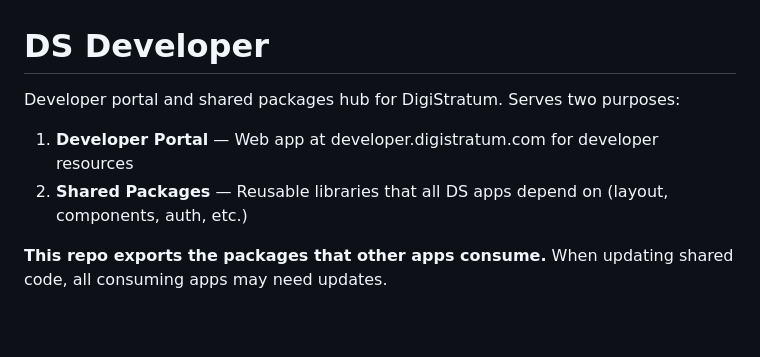
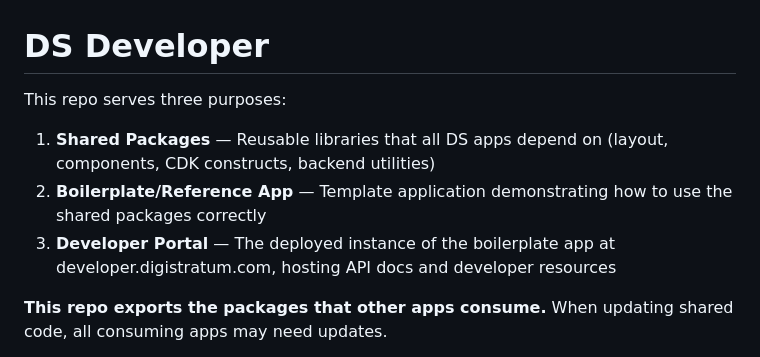
Before and after one commit to DigiStratum/ds-app-developer, a Markdown page: README.md, the part around the change. Rendered like a GitHub page; blank space fills up the shorter version.

Commit message:
docs: reorder purpose - shared packages first, then boilerplate, then portal
The shared packages are the primary value; the portal is just
one instance of the boilerplate app.

```diff
--- a/README.md
+++ b/README.md
@@ -1,8 +1,10 @@
 # DS Developer
 
-Developer portal and shared packages hub for DigiStratum. Serves two purposes:
-1. **Developer Portal** — Web app at developer.digistratum.com for developer resources
-2. **Shared Packages** — Reusable libraries that all DS apps depend on (layout, components, auth, etc.)
+This repo serves three purposes:
+
+1. **Shared Packages** — Reusable libraries that all DS apps depend on (layout, components, CDK constructs, backend utilities)
+2. **Boilerplate/Reference App** — Template application demonstrating how to use the shared packages correctly
+3. **Developer Portal** — The deployed instance of the boilerplate app at developer.digistratum.com, hosting API docs and developer resources
 
 **This repo exports the packages that other apps consume.** When updating shared code, all consuming apps may need updates.
 
```
